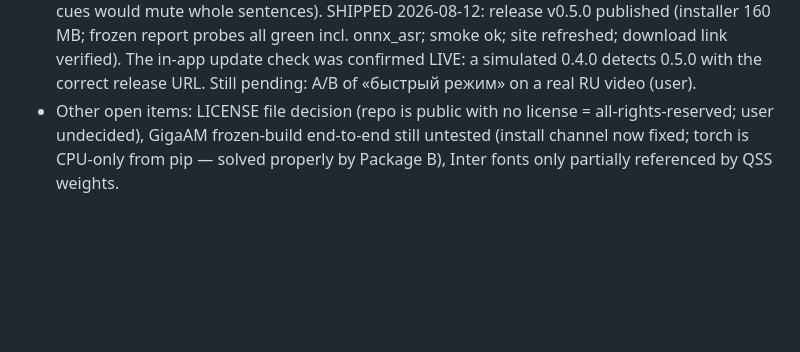
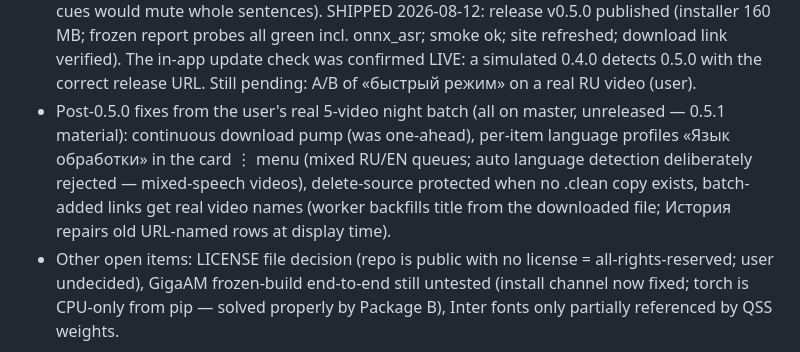
Before and after one commit to Baudi2/wordmute, a Markdown page: CLAUDE.md, the part around the change. Rendered like a GitHub page; blank space fills up the shorter version.

Commit message:
Record the four night-batch fixes (0.5.1 material)

```diff
--- a/CLAUDE.md
+++ b/CLAUDE.md
@@ -147,6 +147,14 @@ ffmpeg mutes intervals, video copied untouched. Fully offline. The user
   verified). The in-app update check was confirmed LIVE: a simulated
   0.4.0 detects 0.5.0 with the correct release URL. Still pending:
   A/B of «быстрый режим» on a real RU video (user).
+- Post-0.5.0 fixes from the user's real 5-video night batch (all on
+  master, unreleased — 0.5.1 material): continuous download pump
+  (was one-ahead), per-item language profiles «Язык обработки» in
+  the card ⋮ menu (mixed RU/EN queues; auto language detection
+  deliberately rejected — mixed-speech videos), delete-source
+  protected when no .clean copy exists, batch-added links get real
+  video names (worker backfills title from the downloaded file;
+  История repairs old URL-named rows at display time).
 - Other open items: LICENSE file decision (repo is public with no
   license = all-rights-reserved; user undecided), GigaAM frozen-build
   end-to-end still untested (install channel now fixed; torch is
```
